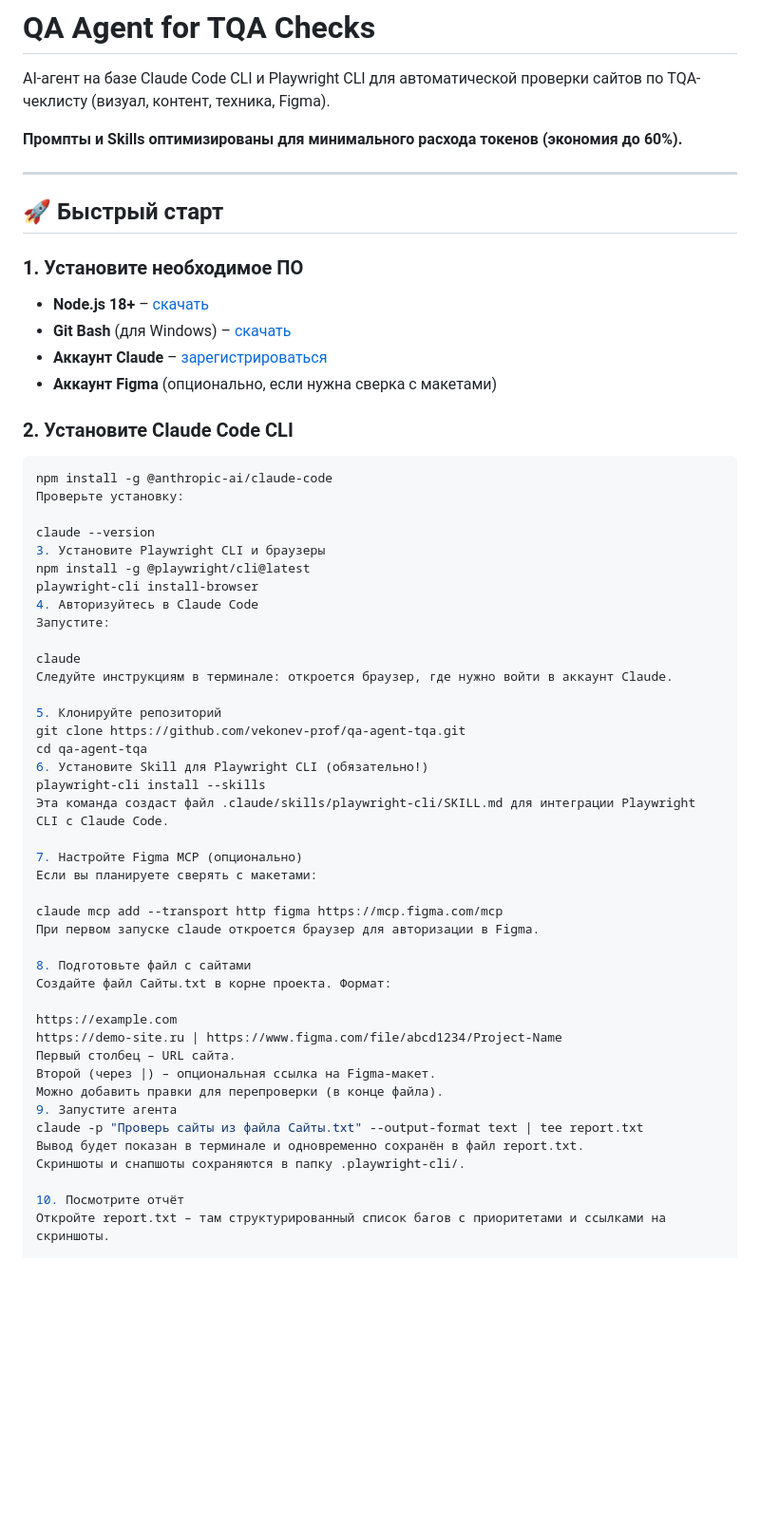
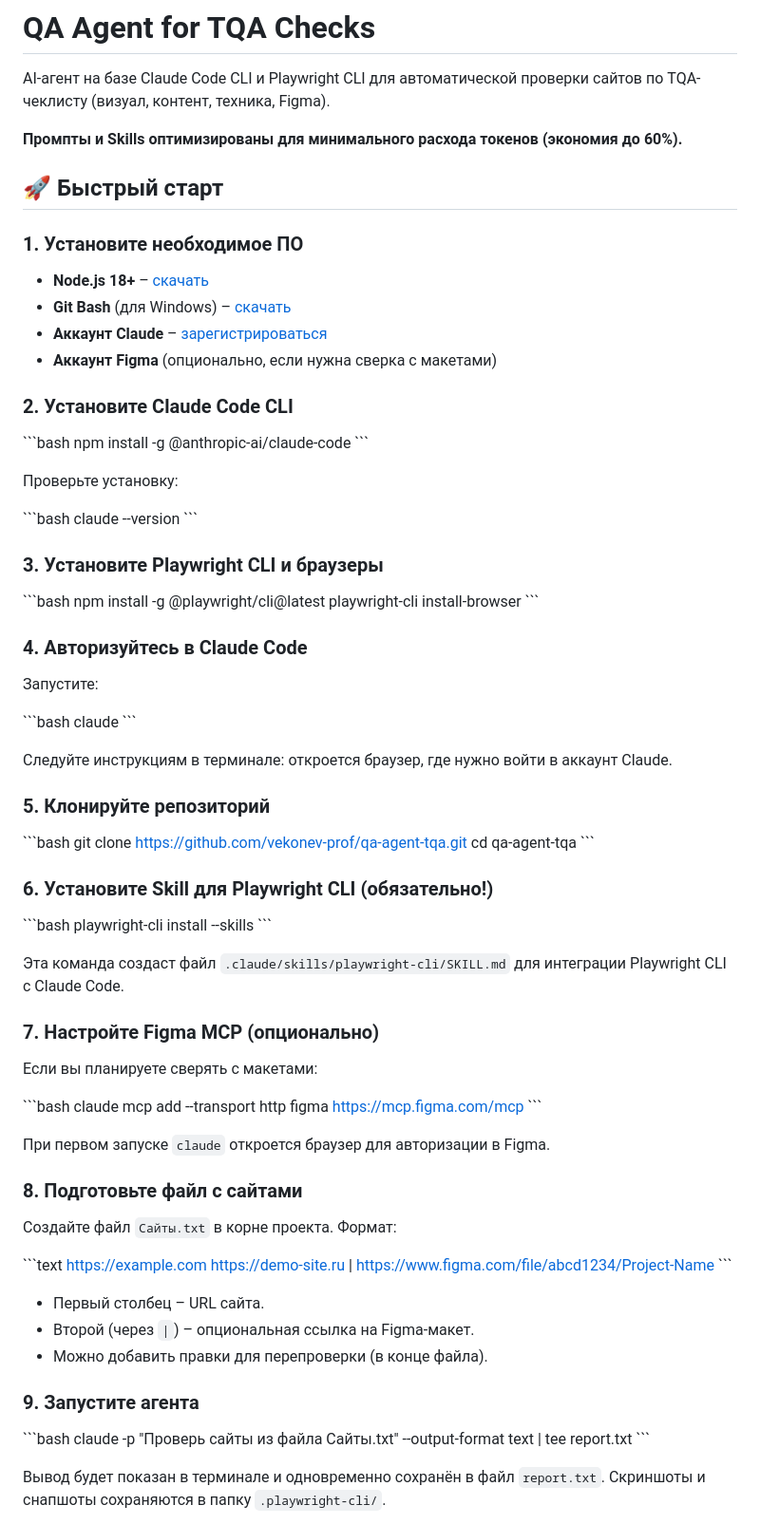
Before and after one commit to vekonev-prof/qa-agent-tqa, a Markdown page: Readme.md, the part around one of its changes. Shown at 95% size. Drawn GitHub-style; blank space fills up the shorter version.

````diff
--- a/Readme.md
+++ b/Readme.md
@@ -3,8 +3,6 @@
 AI-агент на базе Claude Code CLI и Playwright CLI для автоматической проверки сайтов по TQA-чеклисту (визуал, контент, техника, Figma).
 
 **Промпты и Skills оптимизированы для минимального расхода токенов (экономия до 60%).**
-
----
 
 ## 🚀 Быстрый старт
 
@@ -17,46 +15,77 @@ AI-агент на базе Claude Code CLI и Playwright CLI для автом
 
 ### 2. Установите Claude Code CLI
 
-```bash
+\`\`\`bash
 npm install -g @anthropic-ai/claude-code
+\`\`\`
+
 Проверьте установку:
 
+\`\`\`bash
 claude --version
-3. Установите Playwright CLI и браузеры
+\`\`\`
+
+### 3. Установите Playwright CLI и браузеры
+
+\`\`\`bash
 npm install -g @playwright/cli@latest
 playwright-cli install-browser
-4. Авторизуйтесь в Claude Code
+\`\`\`
+
+### 4. Авторизуйтесь в Claude Code
+
 Запустите:
 
+\`\`\`bash
 claude
+\`\`\`
+
 Следуйте инструкциям в терминале: откроется браузер, где нужно войти в аккаунт Claude.
 
-5. Клонируйте репозиторий
+### 5. Клонируйте репозиторий
+
+\`\`\`bash
 git clone https://github.com/vekonev-prof/qa-agent-tqa.git
 cd qa-agent-tqa
-6. Установите Skill для Playwright CLI (обязательно!)
+\`\`\`
+
+### 6. Установите Skill для Playwright CLI (обязательно!)
+
+\`\`\`bash
 playwright-cli install --skills
-Эта команда создаст файл .claude/skills/playwright-cli/SKILL.md для интеграции Playwright CLI с Claude Code.
+\`\`\`
 
-7. Настройте Figma MCP (опционально)
+Эта команда создаст файл `.claude/skills/playwright-cli/SKILL.md` для интеграции Playwright CLI с Claude Code.
+
+### 7. Настройте Figma MCP (опционально)
+
 Если вы планируете сверять с макетами:
 
+\`\`\`bash
 claude mcp add --transport http figma https://mcp.figma.com/mcp
-При первом запуске claude откроется браузер для авторизации в Figma.
+\`\`\`
 
-8. Подготовьте файл с сайтами
-Создайте файл Сайты.txt в корне проекта. Формат:
+При первом запуске `claude` откроется браузер для авторизации в Figma.
 
+### 8. Подготовьте файл с сайтами
+
+Создайте файл `Сайты.txt` в корне проекта. Формат:
+
+\`\`\`text
 https://example.com
 https://demo-site.ru | https://www.figma.com/file/abcd1234/Project-Name
-Первый столбец – URL сайта.
-Второй (через |) – опциональная ссылка на Figma-макет.
-Можно добавить правки для перепроверки (в конце файла).
-9. Запустите агента
+\`\`\`
+
+- Первый столбец – URL сайта.
+- Второй (через `|`) – опциональная ссылка на Figma-макет.
+- Можно добавить правки для перепроверки (в конце файла).
+
+### 9. Запустите агента
+
+\`\`\`bash
 claude -p "Проверь сайты из файла Сайты.txt" --output-format text | tee report.txt
-Вывод будет показан в терминале и одновременно сохранён в файл report.txt.
-Скриншоты и снапшоты сохраняются в папку .playwright-cli/.
+\`\`\`
 
-10. Посмотрите отчёт
-Откройте report.txt – там структурированный список багов с приоритетами и ссылками на скриншоты.
+Вывод будет показан в терминале и одновременно сохранён в файл `report.txt`.
+Скриншоты и снапшоты сохраняются в папку `.playwright-cli/`.
 
````
Also changed, not shown: other parts of Readme.md (+38 -21 lines).
